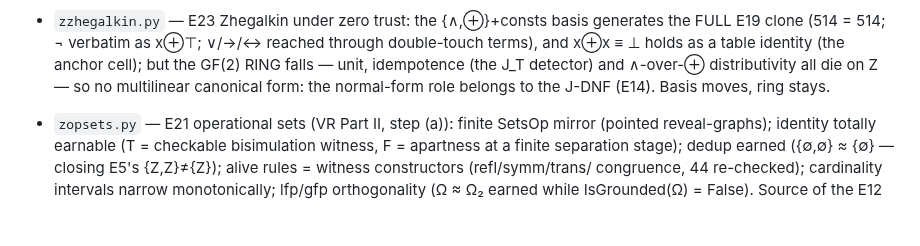
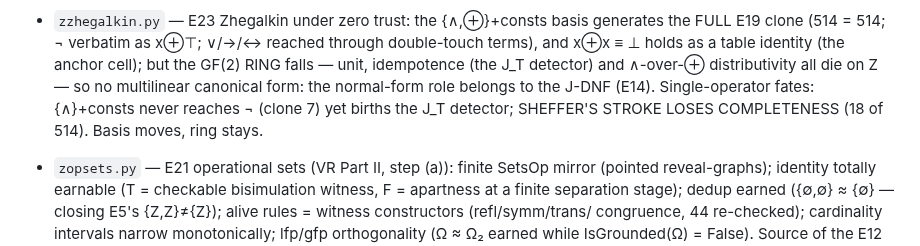
Before and after one commit to inventor1975/ZTL, a Markdown page: SPEC.md, the part around the change. Drawn GitHub-style; blank space fills up the shorter version.

Commit message:
SPEC: E23 entry — single-operator fates line
Co-Authored-By: Claude Fable 5 <noreply@anthropic.com>

```diff
--- a/SPEC.md
+++ b/SPEC.md
@@ -347,7 +347,9 @@ contradiction.
   table identity (the anchor cell); but the GF(2) RING falls — unit,
   idempotence (the J_T detector) and ∧-over-⊕ distributivity all die
   on Z — so no multilinear canonical form: the normal-form role
-  belongs to the J-DNF (E14). Basis moves, ring stays.
+  belongs to the J-DNF (E14). Single-operator fates: {∧}+consts never
+  reaches ¬ (clone 7) yet births the J_T detector; SHEFFER'S STROKE
+  LOSES COMPLETENESS (18 of 514). Basis moves, ring stays.
 * `zopsets.py` — E21 operational sets (VR Part II, step (а)): finite
   SetsOp mirror (pointed reveal-graphs); identity totally earnable
   (T = checkable bisimulation witness, F = apartness at a finite
```
